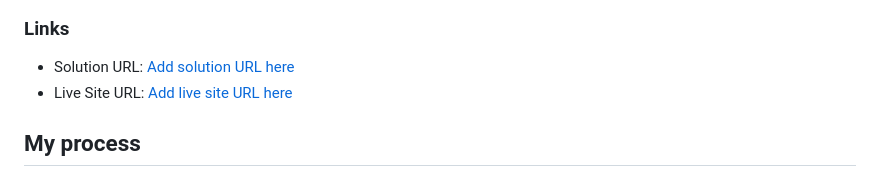
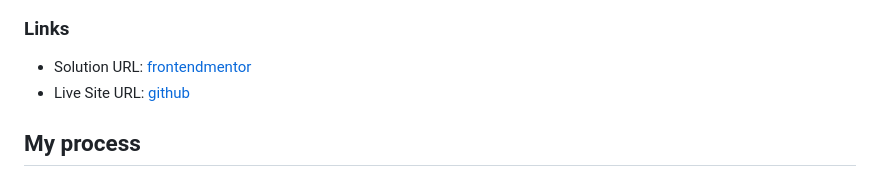
Before and after one commit to 2lana/social-links-profile, a Markdown page: README.md, the part around the change. Drawn GitHub-style.

Commit message:
Update README.md
update links

```diff
--- a/README.md
+++ b/README.md
@@ -25,8 +25,8 @@ This is a solution to the [Social links profile challenge on Frontend Mentor](ht
 
 ### Links
 
-- Solution URL: [Add solution URL here](https://www.frontendmentor.io/profile/2lana)
-- Live Site URL: [Add live site URL here](https://github.com/2lana)
+- Solution URL: [frontendmentor](https://www.frontendmentor.io/profile/2lana)
+- Live Site URL: [github](https://github.com/2lana)
 
 ## My process
 
```
